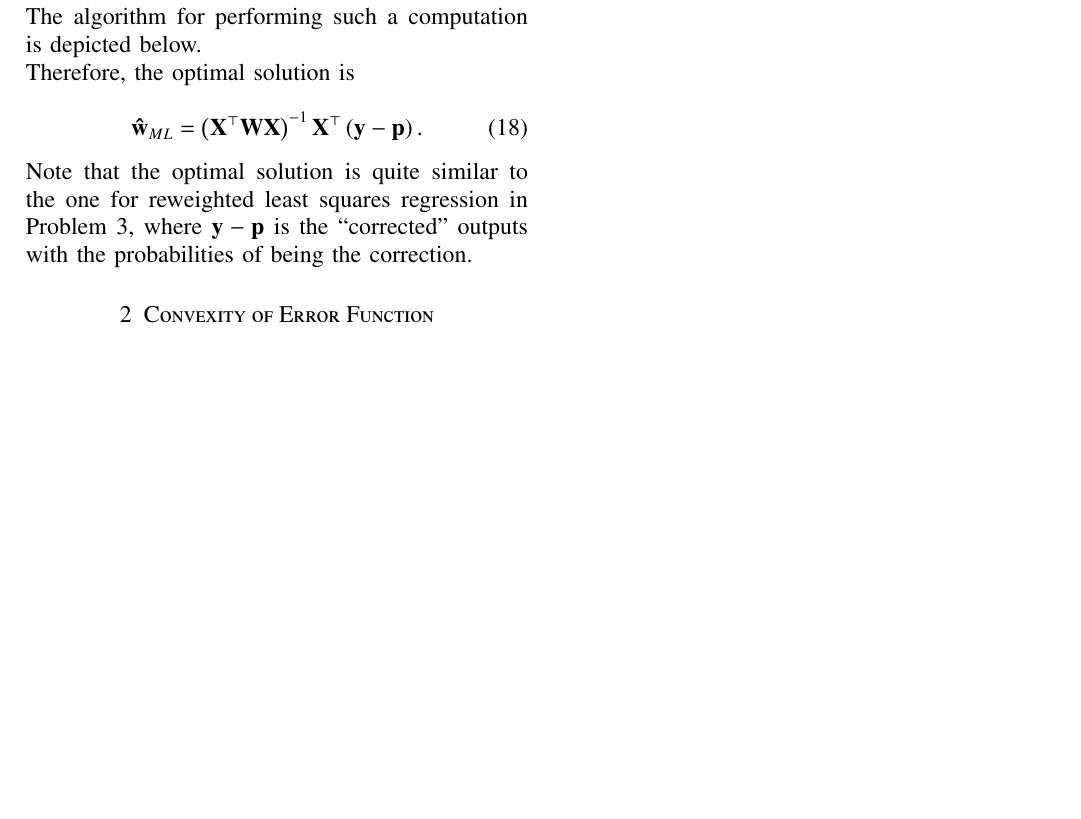
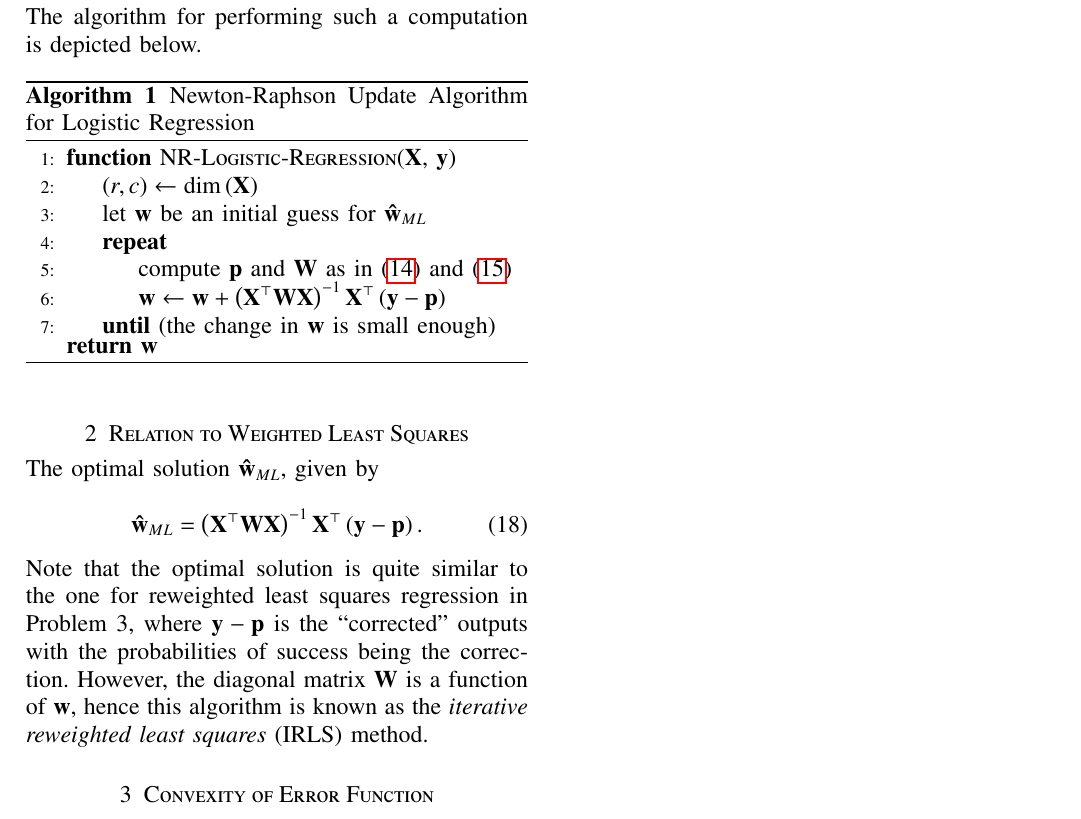
Before and after one commit to goats-9/cs3390, a LaTeX problem sheet (assignments/01/P4/main.tex): part of page 2 of 2, cut so that both start at the same text, the shorter picture padded with empty space. Compiled offline with pdfLaTeX.

Commit message:
Finish answer to P4

```diff
--- a/assignments/01/P4/main.tex
+++ b/assignments/01/P4/main.tex
@@ -30,6 +30,8 @@
 \usepackage{ifthen}
 \usepackage{lscape}
 \usepackage{chngcntr}
+\usepackage{algorithm}
+\usepackage[noend]{algpseudocode}
 \DeclareMathOperator*{\Res}{Res}
 \renewcommand\thesection{\arabic{section}}
 \renewcommand\thesubsection{\thesection.\arabic{subsection}}
@@ -199,7 +201,24 @@ Thus, the Hessian update equation becomes
 
 The algorithm for performing such a computation is depicted below.
 
-Therefore, the optimal solution is
+\begin{algorithm}
+     \caption{Newton-Raphson Update Algorithm for Logistic Regression}\label{alg:nr-log-reg}
+     \begin{algorithmic}[1]
+          \Function{NR-Logistic-Regression}{$\vec{X}$, $\vec{y}$}
+          \State \(\brak{r,c} \gets \mathrm{dim}\brak{\vec{X}}\)
+          \State let \(\vec{w}\) be an initial guess for \(\vec{\hat{w}}_{ML}\)
+          \Repeat
+               \State compute \(\vec{p}\) and \(\vec{W}\) as in \eqref{eq:p-def} and \eqref{eq:W-def}
+               \State \(\vec{w} \gets \vec{w} + \brak{\vec{X}^\top\vec{WX}}^{-1}\vec{X}^\top\brak{\vec{y}-\vec{p}}\)
+          \Until{(the change in \(\vec{w}\) is small enough)}
+          \EndFunction
+          \Return \(\vec{w}\)
+     \end{algorithmic}
+\end{algorithm}
+
+\section{Relation to Weighted Least Squares}
+
+The optimal solution \(\vec{\hat{w}}_{ML}\), given by
 
 \begin{equation}
      \vec{\hat{w}}_{ML} = \brak{\vec{X}^\top\vec{WX}}^{-1}\vec{X}^\top\brak{\vec{y}-\vec{p}}.
@@ -208,7 +227,9 @@ Therefore, the optimal solution is
 
 Note that the optimal solution is quite similar to the one for reweighted least
 squares regression in Problem 3, where \(\vec{y}-\vec{p}\) is the ``corrected''
-outputs with the probabilities of being the correction.
+outputs with the probabilities of success being the correction. However, the
+diagonal matrix \(\vec{W}\) is a function of \(\vec{w}\), hence this algorithm
+is known as the \emph{iterative reweighted least squares} (IRLS) method.
 
 \section{Convexity of Error Function}
 
```
Also changed, not shown: assignments/01/P4/main.pdf, assignments/01/P4/main.ps.
